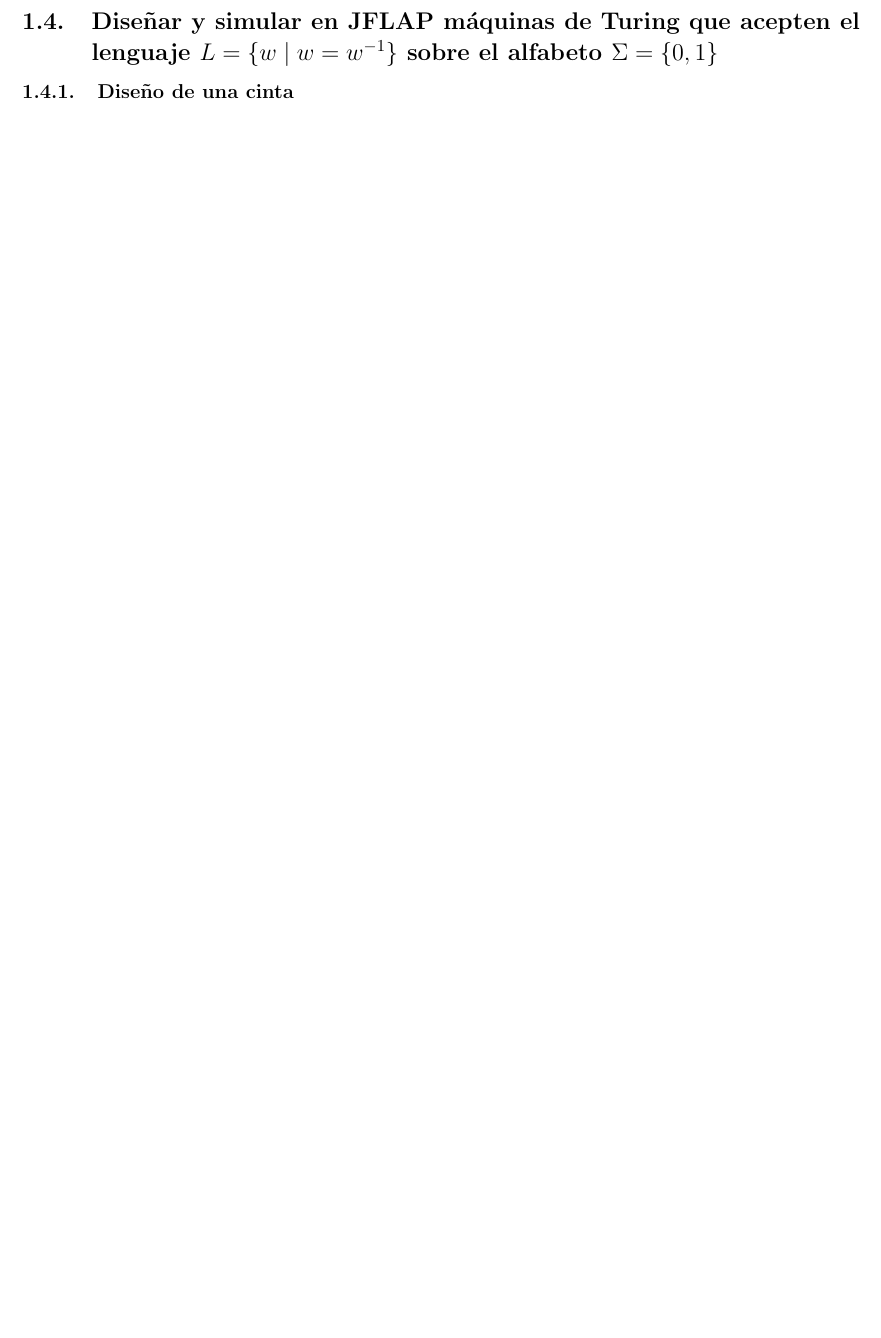
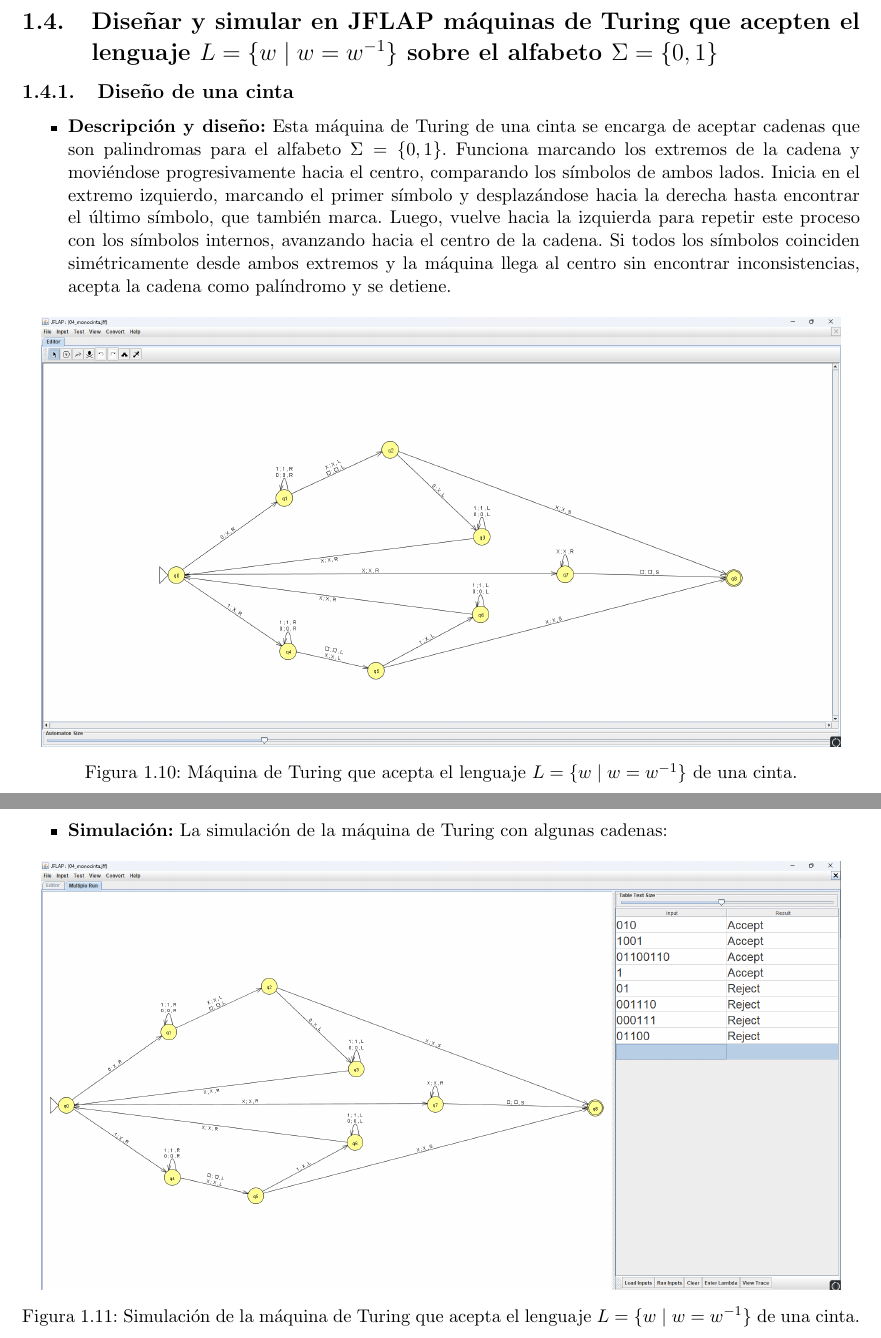
Before and after one commit to feichay10/Practicas_CyA_2425, a LaTeX thesis (Practica_09_Maquinas_Turing_JFLAP/p09_Cheuk_Kelly_Ng_Pante.tex): part of page 12 of 12 before the commit and two parts of pages 12 and 13 of 18 after it, the two joined at a grey line, cut so that both start at the same text, the shorter picture padded with empty space. The pictures show the PDF file Practica_09_Maquinas_Turing_JFLAP/p09_Cheuk_Kelly_Ng_Pante.pdf that the author committed with the source.

Commit message:
Almost done

```diff
--- a/Practica_09_Maquinas_Turing_JFLAP/p09_Cheuk_Kelly_Ng_Pante.tex
+++ b/Practica_09_Maquinas_Turing_JFLAP/p09_Cheuk_Kelly_Ng_Pante.tex
@@ -348,3 +350,29 @@
 % Ejercicio 4
 \section{Diseñar y simular en JFLAP máquinas de Turing que acepten el lenguaje \(L = \{w \mid w = w^{-1}\}\) sobre el alfabeto \(\Sigma = \{0, 1\}\)}
 \subsection{Diseño de una cinta}
+\begin{itemize}
+  \item \textbf{Descripción y diseño:} Esta máquina de Turing de una cinta se encarga de aceptar cadenas que son palindromas para el alfabeto \(\Sigma = \{0, 1\}\). Funciona marcando los extremos de la cadena y moviéndose progresivamente hacia el centro, comparando los símbolos de ambos lados. Inicia en el extremo izquierdo, marcando el primer símbolo y desplazándose hacia la derecha hasta encontrar el último símbolo, que también marca. Luego, vuelve hacia la izquierda para repetir este proceso con los símbolos internos, avanzando hacia el centro de la cadena. Si todos los símbolos coinciden simétricamente desde ambos extremos y la máquina llega al centro sin encontrar inconsistencias, acepta la cadena como palíndromo y se detiene.
+
+        \begin{figure}[H]
+          \centering
+          \includegraphics[scale=0.33]{img/MT_04_one_ribbon.png}
+          \caption{Máquina de Turing que acepta el lenguaje \(L = \{w \mid w = w^{-1}\}\) de una cinta.}
+          \label{fig:maquina de turing que acepta el lenguaje L = {w | w = w^{-1}} de una cinta}
+        \end{figure}
+
+        \newpage
+
+  \item \textbf{Simulación:} La simulación de la máquina de Turing con algunas cadenas:
+        \begin{figure}[H]
+          \centering
+          \includegraphics[scale=0.33]{img/MT_04_one_ribbon_simulation.png}
+          \caption{Simulación de la máquina de Turing que acepta el lenguaje \(L = \{w \mid w = w^{-1}\}\) de una cinta.}
+          \label{fig:simulacion de la maquina de turing que acepta el lenguaje L = {w | w = w^{-1}} de una cinta}
+        \end{figure}
+\end{itemize}
+
+\newpage
+
+\subsection{Diseño de multiples cintas}
+\begin{itemize}
+  \item \textbf{Descripción y diseño:} Esta máquina de Turing de dos cintas se encarga de aceptar cadenas que son palíndromas para el alfabeto \(\Sigma = \{0, 1\}\).
@@ -351,2 +387,50 @@
+        \begin{figure}[H]
+          \centering
+          \includegraphics[scale=0.3]{img/MT_04_multiple_ribbon.png}
+          \caption{Máquina de Turing que acepta el lenguaje \(L = \{w \mid w = w^{-1}\}\) de dos cintas.}
+          \label{fig:maquina de turing que acepta el lenguaje L = {w | w = w^{-1}} de dos cintas}
+        \end{figure}
+
+        \newpage
+
+  \item \textbf{Simulación:} La simulación de la máquina de Turing con algunas cadenas:
+        \begin{figure}[H]
+          \centering
+          \includegraphics[scale=0.3]{img/MT_04_multiple_ribbon_simulation.png}
+          \caption{Simulación de la máquina de Turing que acepta el lenguaje \(L = \{w \mid w = w^{-1}\}\) de dos cintas.}
+          \label{fig:simulacion de la maquina de turing que acepta el lenguaje L = {w | w = w^{-1}} de dos cintas}
+        \end{figure}
+\end{itemize}
+
+\newpage
+
+% Ejercicio 5
+\section{Diseñar y simular en JFLAP máquinas de Turing que acepten el lenguaje formado por todas las cadenas binarias que tienen igual número de ceros que de unos (en cualquier orden de aparición).}
+\subsection{Diseño de una cinta}
+\begin{itemize}
+  \item \textbf{Descripción y diseño:} Esta máquina de Turing de una cinta se encarga de aceptar cadenas binarias que tienen igual número de ceros que de unos, sin importar el orden de aparición. Funciona empezando por el estado ‘q0’ y con los estados ‘q1’, ‘q2’ y ‘q3’ se encargaran que si se encuentra un 0 ira a buscar un 1 en la cadena. Luego, vuelve al simbolo en blanco que está justo antes de empezar la cadena. Después,
+  partiendo otra vez del estado ‘q0’ y con los estados ‘q4’, ‘q5’ y ‘q6’ se encargaran que si se encuentra un 1 ira a buscar un 0 en la cadena. Finalmente, en el estado ‘q7’ se verifica que no haya simbolos sin leer y con el estado ‘q8’ se acepta la cadena.
+
+        \begin{figure}[H]
+          \centering
+          \includegraphics[scale=0.33]{img/MT_05_one_ribbon.png}
+          \caption{Máquina de Turing que acepta el lenguaje formado por todas las cadenas binarias que tienen igual número de ceros que de unos de una cinta.}
+          \label{fig:maquina de turing que acepta el lenguaje formado por todas las cadenas binarias que tienen igual número de ceros que de unos de una cinta}
+        \end{figure}
+
+        \newpage
+
+  \item \textbf{Simulación:} La simulación de la máquina de Turing con algunas cadenas:
+        \begin{figure}[H]
+          \centering
+          \includegraphics[scale=0.33]{img/MT_05_one_ribbon_simulation.png}
+          \caption{Simulación de la máquina de Turing que acepta el lenguaje formado por todas las cadenas binarias que tienen igual número de ceros que de unos de una cinta.}
+          \label{fig:simulacion de la maquina de turing que acepta el lenguaje formado por todas las cadenas binarias que tienen igual número de ceros que de unos de una cinta}
+        \end{figure}
+\end{itemize}
+
+\newpage
+
+\subsection{Diseño de multiples cintas}
 
 \end{document}
```
Also changed, not shown: Practica_09_Maquinas_Turing_JFLAP/img/MT_04_multiple_ribbon.png (added), Practica_09_Maquinas_Turing_JFLAP/img/MT_04_multiple_ribbon_simulation.png (added), Practica_09_Maquinas_Turing_JFLAP/img/MT_04_one_ribbon.png (added), Practica_09_Maquinas_Turing_JFLAP/img/MT_04_one_ribbon_simulation.png (added), Practica_09_Maquinas_Turing_JFLAP/img/MT_05_one_ribbon.png (added), Practica_09_Maquinas_Turing_JFLAP/img/MT_05_one_ribbon_simulation.png (added), Practica_09_Maquinas_Turing_JFLAP/p09_Cheuk_Kelly_Ng_Pante.pdf, Practica_09_Maquinas_Turing_JFLAP/p09_Cheuk_Kelly_Ng_Pante.tex (20 more changed lines), 8 other files.
